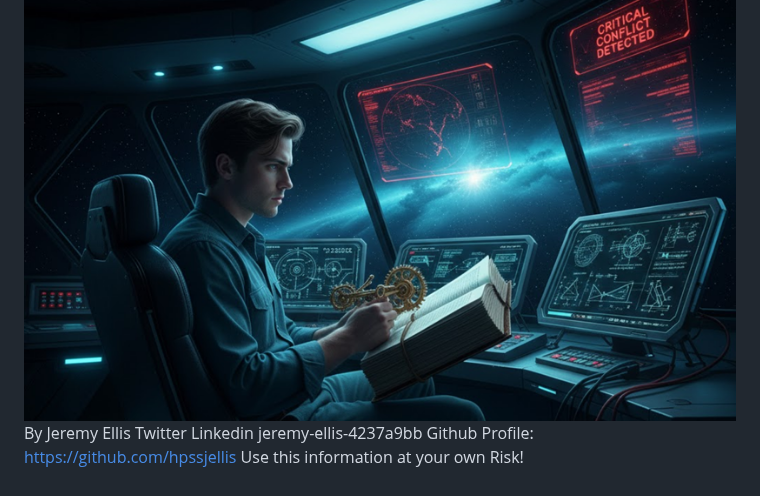
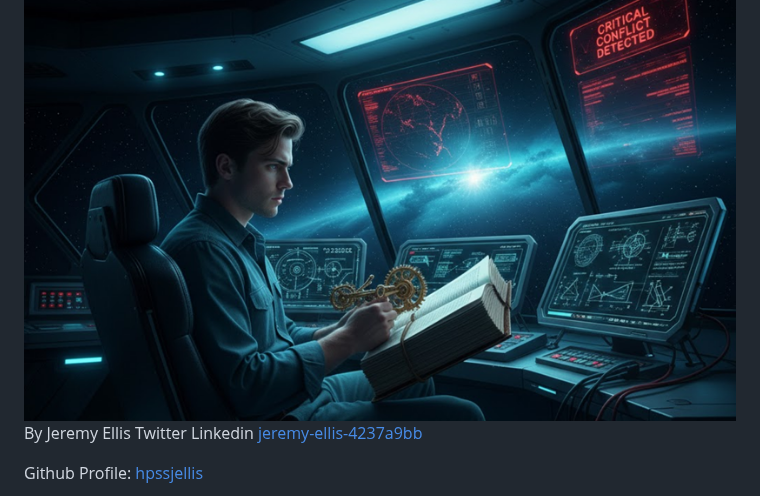
Before and after one commit to hpssjellis/tedx-feb-2026-educational-duality, a Markdown page: README.md, the part around the change. Rendered like a GitHub page.

```diff
--- a/README.md
+++ b/README.md
@@ -275,6 +275,8 @@ Someone must always be thinking in the cockpit.
 
 
 
-By Jeremy Ellis Twitter Linkedin jeremy-ellis-4237a9bb
-Github Profile: https://github.com/hpssjellis
+By Jeremy Ellis Twitter Linkedin <a href="jeremy-ellis-4237a9bb">jeremy-ellis-4237a9bb</a>
+
+Github Profile: <a href="https://github.com/hpssjellis">hpssjellis</a>
+
 Use this information at your own Risk!
```
